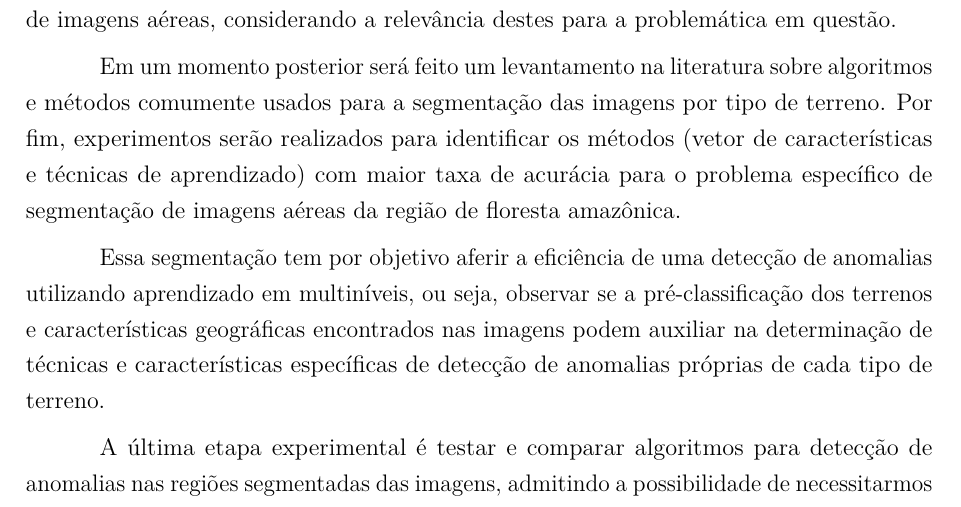
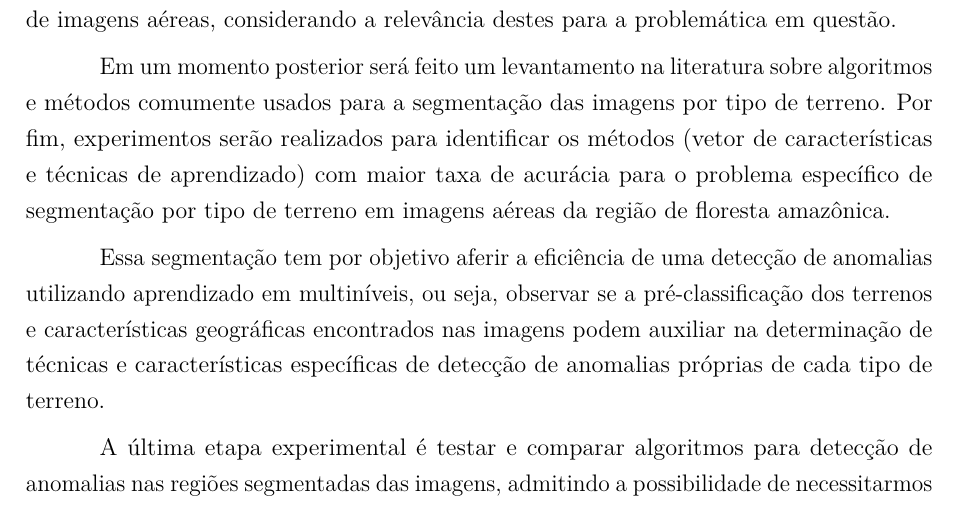
Before and after one commit to luizcavalcanti/dissertacao, a LaTeX thesis (qualificacao.tex, which reads metodologia.tex): part of page 19 of 24, cut so that both start at the same text. Compiled offline with pdfLaTeX.

Commit message:
Pequeno ajuste na metodologia
Signed-off-by: Luiz Carlos Cavalcanti <luiz.cavalcanti@indt.org.br>

```diff
--- a/metodologia.tex
+++ b/metodologia.tex
@@ -4,7 +4,7 @@ Neste capítulo é descrita a sequência de etapas que serão realizadas neste t
 
 Iniciaremos com uma revisão bibliográfica para conhecer o estado da arte e depois definir as características que representarão os padrões a serem classificados. Em seguida, faremos um levantamento das classes relevantes para classificação de terrenos neste tipo de imagens aéreas, considerando a relevância destes para a problemática em questão.
 
-Em um momento posterior será feito um levantamento na literatura sobre algoritmos e métodos comumente usados para a segmentação das imagens por tipo de terreno. Por fim, experimentos serão realizados para identificar os métodos (vetor de características e técnicas de aprendizado) com maior taxa de acurácia para o problema específico de segmentação de imagens aéreas da região de floresta amazônica.
+Em um momento posterior será feito um levantamento na literatura sobre algoritmos e métodos comumente usados para a segmentação das imagens por tipo de terreno. Por fim, experimentos serão realizados para identificar os métodos (vetor de características e técnicas de aprendizado) com maior taxa de acurácia para o problema específico de segmentação por tipo de terreno em imagens aéreas da região de floresta amazônica.
 
 Essa segmentação tem por objetivo aferir a eficiência de uma detecção de anomalias utilizando aprendizado em multiníveis, ou seja, observar se a pré-classificação dos terrenos e características geográficas encontrados nas imagens podem auxiliar na determinação de técnicas e características específicas de detecção de anomalias próprias de cada tipo de terreno.
 
```
